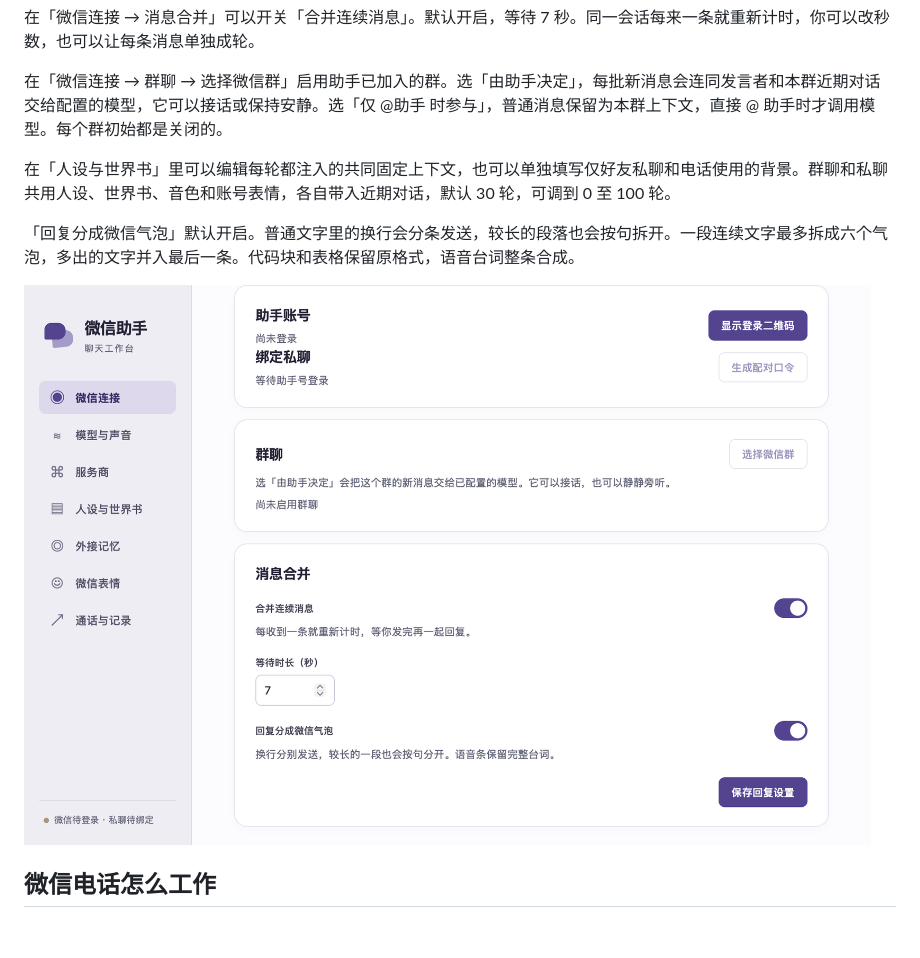
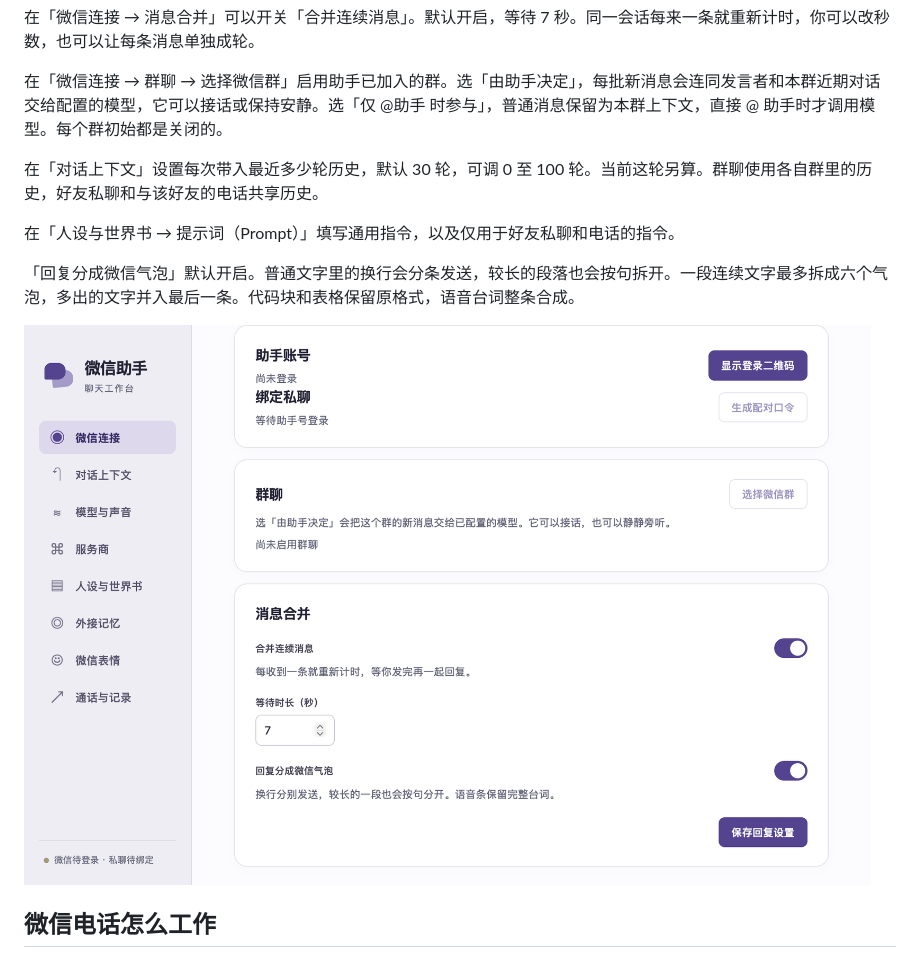
Before and after one commit to miaow-fish/wechat-voice-bridge, a Markdown page: README.md, the part around the change. Drawn GitHub-style; pictures changed too: docs/panel.png; blank space fills up the shorter version.

```diff
--- a/README.md
+++ b/README.md
@@ -10,7 +10,9 @@
 
 在「微信连接 → 群聊 → 选择微信群」启用助手已加入的群。选「由助手决定」，每批新消息会连同发言者和本群近期对话交给配置的模型，它可以接话或保持安静。选「仅 @助手 时参与」，普通消息保留为本群上下文，直接 @ 助手时才调用模型。每个群初始都是关闭的。
 
-在「人设与世界书」里可以编辑每轮都注入的共同固定上下文，也可以单独填写仅好友私聊和电话使用的背景。群聊和私聊共用人设、世界书、音色和账号表情，各自带入近期对话，默认 30 轮，可调到 0 至 100 轮。
+在「对话上下文」设置每次带入最近多少轮历史，默认 30 轮，可调 0 至 100 轮。当前这轮另算。群聊使用各自群里的历史，好友私聊和与该好友的电话共享历史。
+
+在「人设与世界书 → 提示词（Prompt）」填写通用指令，以及仅用于好友私聊和电话的指令。
 
 「回复分成微信气泡」默认开启。普通文字里的换行会分条发送，较长的段落也会按句拆开。一段连续文字最多拆成六个气泡，多出的文字并入最后一条。代码块和表格保留原格式，语音台词整条合成。
 
```
Also changed, not shown: docs/setup.md (+6 -4 lines), 7 other files.
